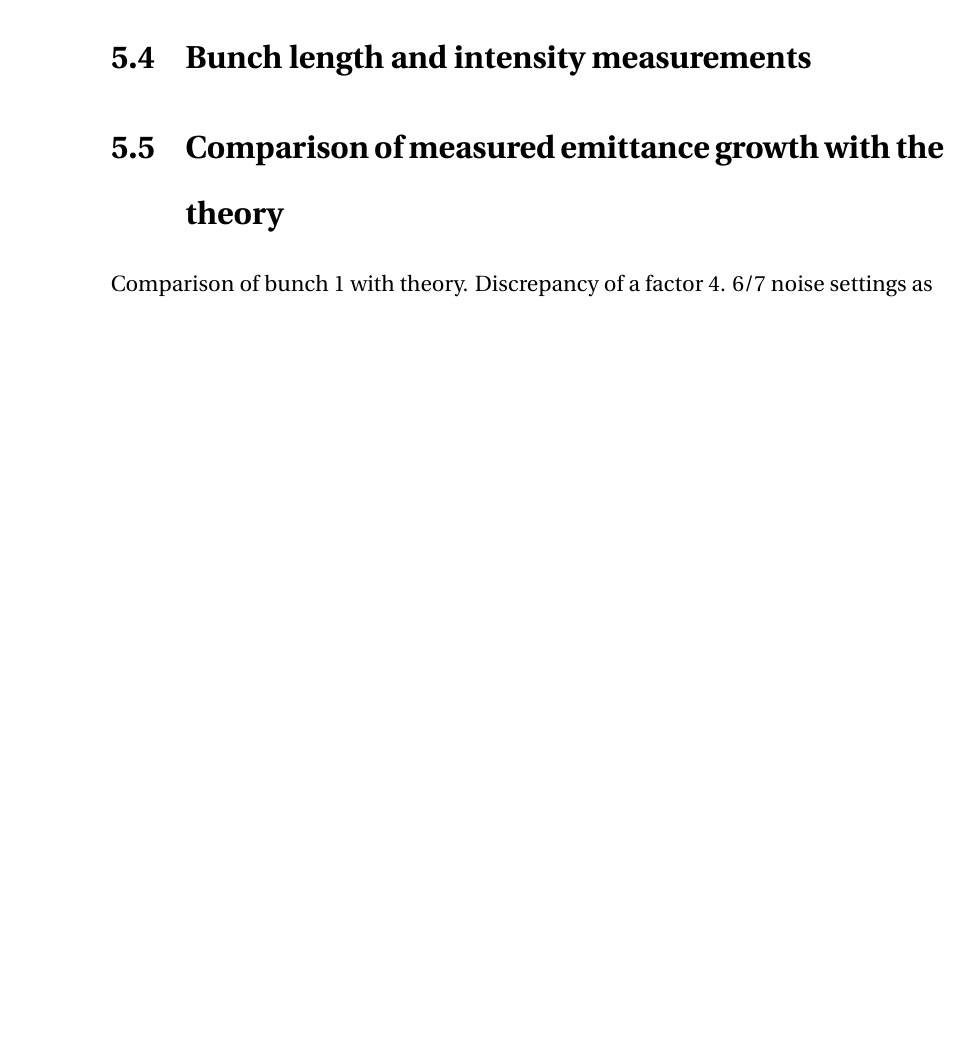
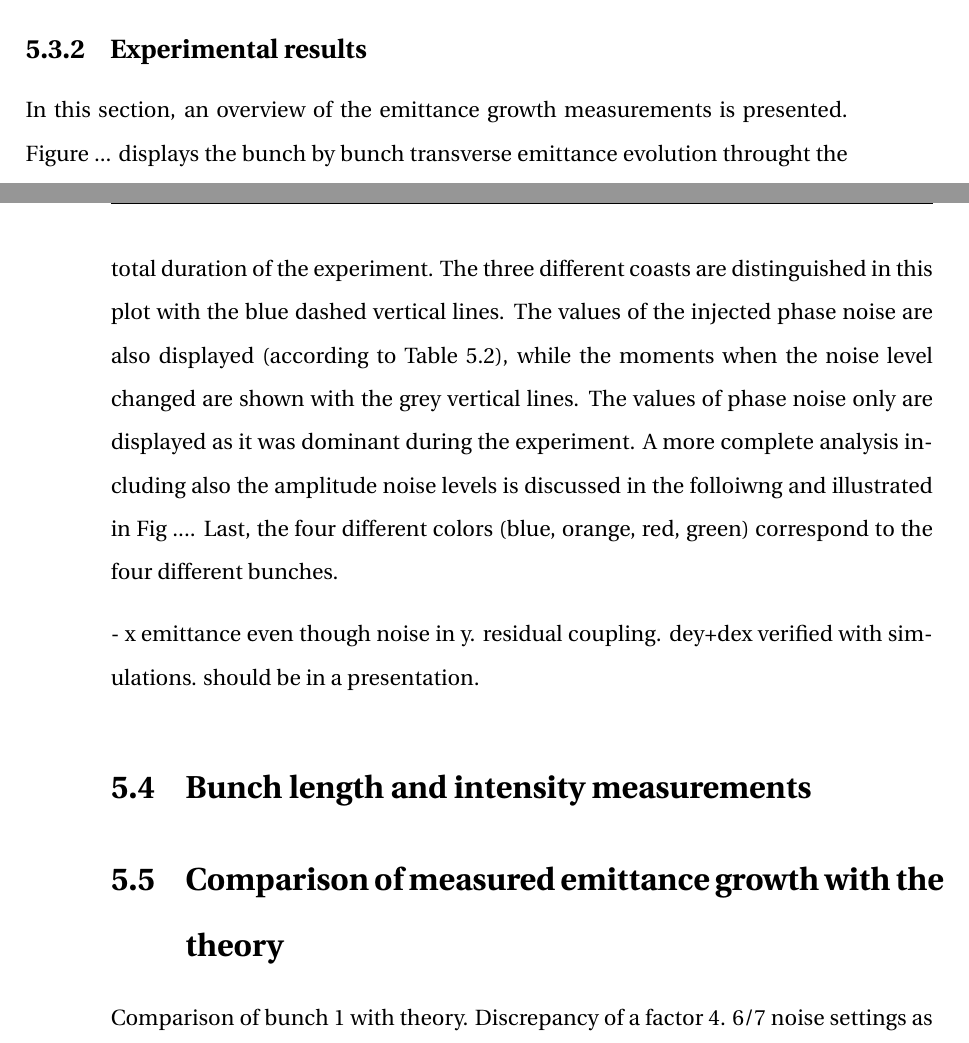
Before and after one commit to natriant/PhD_thesis, a LaTeX thesis (main.tex, which reads chapters/chapter05.tex): part of page 43 of 78 before the commit and two parts of pages 42 and 43 of 79 after it, the two joined at a grey line, cut at the place of the change, the shorter picture padded with empty space. Compiled offline with pdfLaTeX.

Commit message:
introduction to the overview of the emittance growth 2018

```diff
--- a/chapters/chapter05.tex
+++ b/chapters/chapter05.tex
@@ -202,6 +202,13 @@ Considering that $\Delta \epsilon_\mathrm{avg, 1}$ and $\Delta \epsilon_\mathrm{
 Finally, some emittance increase is expected during each wire scan, due to multiple Coulomb scattering. This effect has been extensively studied in Ref.~\cite{Roncarolo:1481835}. For the rotational SPS WS and the energy of 270\,GeV, at which the $\CC$ experiments were performed the expected emittance growth from the WS is expected to be between 0.0-0.2$\%$ per scan in both transverse planes. However, a conservative number of scans were carried, $\sim$ 20 scans per bunch and per plane during $\sim$ 1 hour, in order to minimise the contribution from this effect.
 % Table 5.1 0.0% for 450 GeV, 0.2% for 26 GeV
 
+\subsection{Experimental results}
+In this section, an overview of the emittance growth measurements is presented. Figure ... displays the bunch by bunch transverse emittance evolution throught the total duration of the experiment. The three different coasts are distinguished in this plot with the blue dashed vertical lines. The values of the injected phase noise are also displayed (according to Table~\ref{tab:noise_settings_2018}), while the moments when the noise level changed are shown with the grey vertical lines. The values of phase noise only are displayed as it was dominant during the experiment. A more complete analysis including also the amplitude noise levels is discussed in the folloiwng and illustrated in Fig .... Last, the four different colors (blue, orange, red, green) correspond to the four different bunches.
+
+
+
+- x emittance even though noise in y. residual coupling. dey+dex verified with simulations. should be in a presentation.
+
 
 \section{Bunch length and intensity measurements}\label{sec:bunch_length_intensity_meas_2018}
 
```
Also changed, not shown: main.pdf, chapters/chapter05.tex (2 more changed lines).
